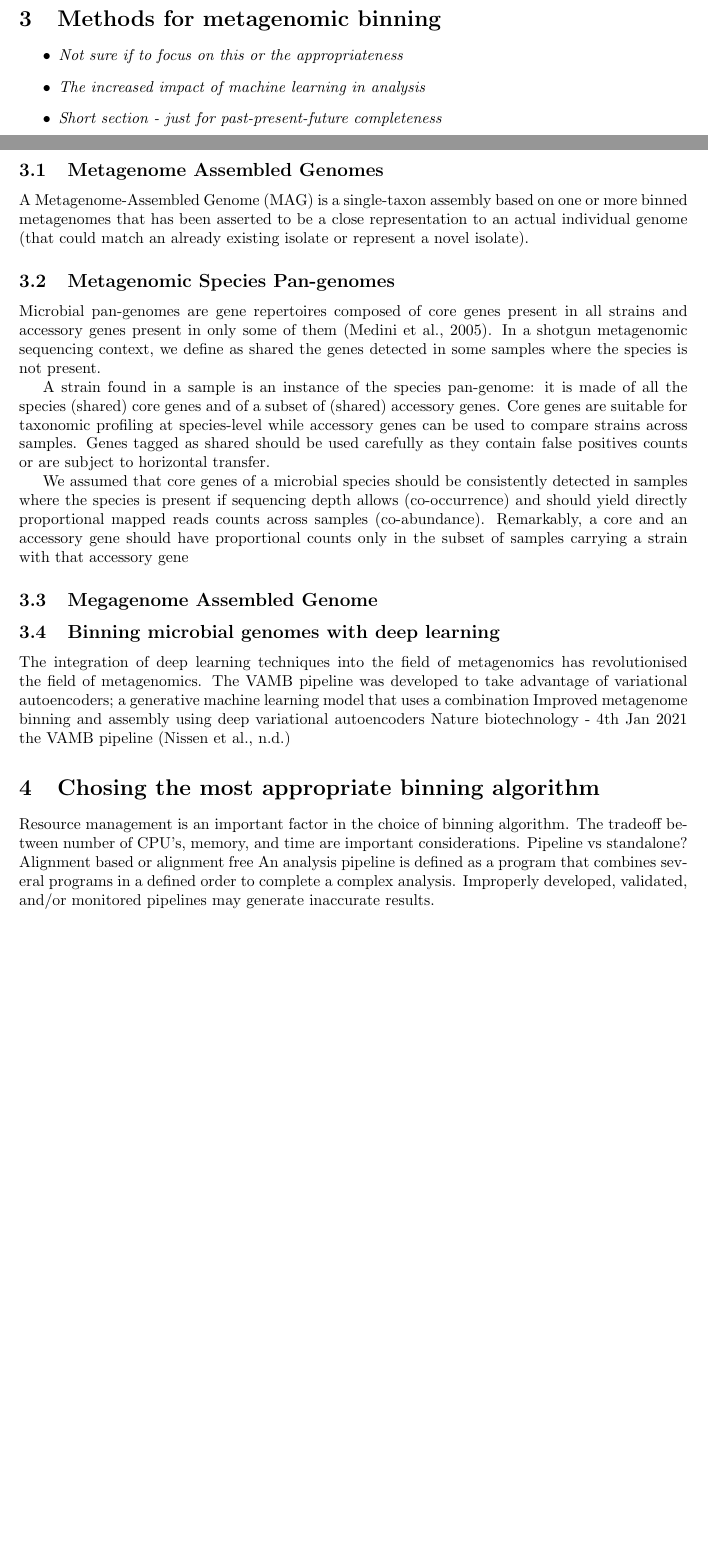
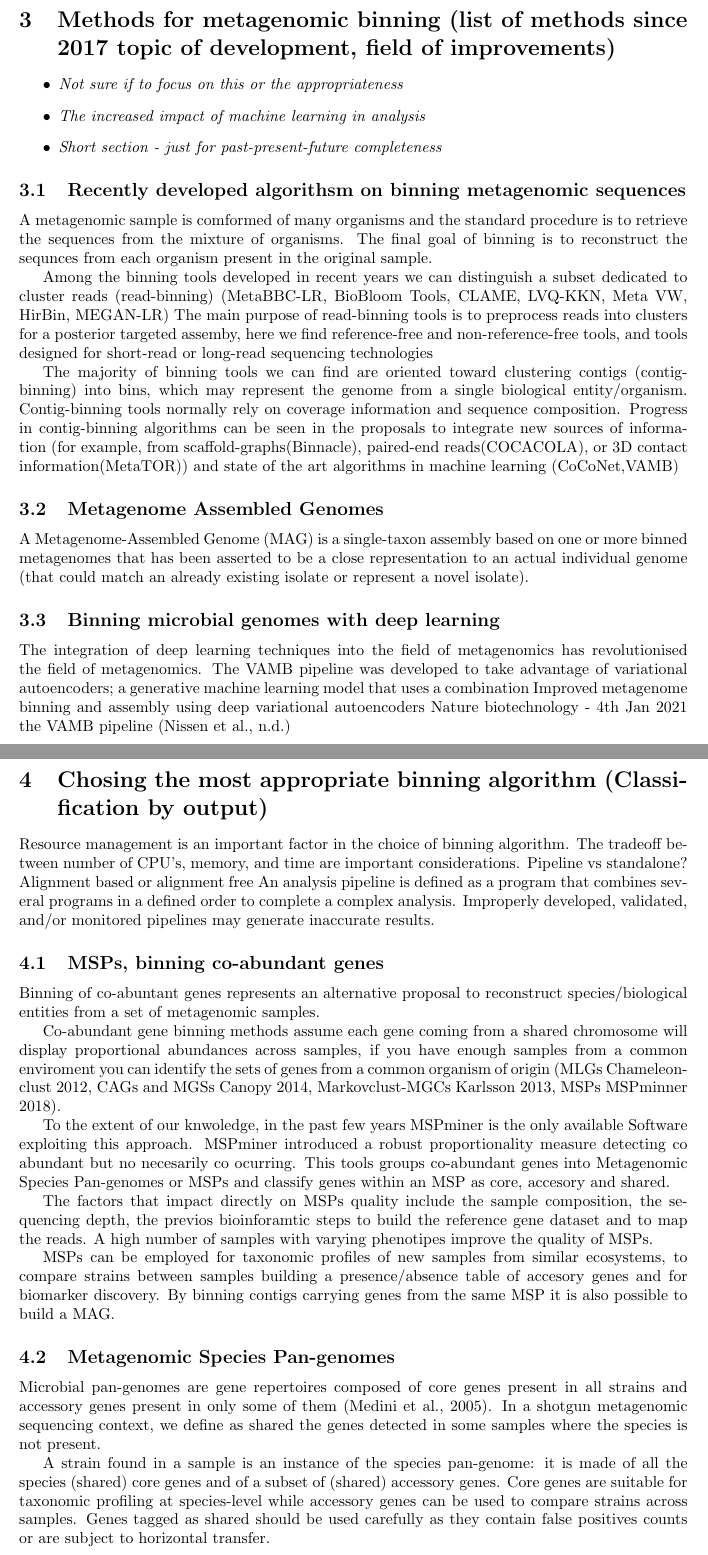
Before and after one commit to garciafertson/binning_review, a LaTeX document (review.tex): two parts of pages 1 and 2 of 4 before the commit and two parts of pages 2 and 3 of 5 after it, joined at a grey line, cut so that both start at the same text, the shorter picture padded with empty space. Compiled offline with pdfLaTeX.

Commit message:
pdf reference list, and MSPs summary

```diff
--- a/review.tex
+++ b/review.tex
@@ -43,20 +61,26 @@ A review on the benchmarking binning algorithms was done by \citeNP{yue2020evalu
 
-\section{Methods for metagenomic binning}
+
+\section{Methods for metagenomic binning (list of methods since 2017 topic of development, field of improvements) }
 \begin{itemize}
 	\item \emph{Not sure if to focus on this or the appropriateness}
 	\item \emph{The increased impact of machine learning in analysis}
 	\item \emph{Short section - just for past-present-future completeness}
 \end{itemize}
+\subsection{Recently developed algorithsm on binning metagenomic sequences}
+
+A metagenomic sample is comformed of many organisms and the standard procedure is to retrieve the sequences from the mixture of organisms. The
+final goal of binning is to reconstruct the sequnces from each organism present in the original sample.
+
+Among the binning tools developed in recent years we can distinguish a subset dedicated to cluster reads (read-binning) (MetaBBC-LR, BioBloom Tools, CLAME, LVQ-KKN, Meta VW, HirBin, MEGAN-LR)
+The main purpose of read-binning tools is to preprocess reads into clusters for a posterior targeted assemby, here we find reference-free and non-reference-free tools, and tools designed for short-read or long-read sequencing technologies
+
+The majority of binning tools we can find are oriented toward clustering contigs (contig-binning) into bins, which may represent the genome from a single biological entity/organism.
+Contig-binning tools normally rely on coverage information and sequence composition. Progress in contig-binning algorithms can be seen in the proposals to integrate new sources of information (for example, from scaffold-graphs(Binnacle), paired-end reads(COCACOLA), or 3D contact information(MetaTOR)) and state of the art algorithms in machine learning (CoCoNet,VAMB)
+
+
 \subsection{Metagenome Assembled Genomes}
 A Metagenome-Assembled Genome (MAG) is a single-taxon assembly based on one or more binned metagenomes that has been asserted to be a close representation to an actual individual genome (that could match an already existing isolate or represent a novel isolate).
 
-\subsection{Metagenomic Species Pan-genomes}
-Microbial pan-genomes are gene repertoires composed of core genes present in all strains and accessory genes present in only some of them (Medini et al., 2005). In a shotgun metagenomic sequencing context, we define as shared the genes detected in some samples where the species is not present.
-
-A strain found in a sample is an instance of the species pan-genome: it is made of all the species (shared) core genes and of a subset of (shared) accessory genes. Core genes are suitable for taxonomic profiling at species-level while accessory genes can be used to compare strains across samples. Genes tagged as shared should be used carefully as they contain false positives counts or are subject to horizontal transfer.
-
-We assumed that core genes of a microbial species should be consistently detected in samples where the species is present if sequencing depth allows (co-occurrence) and should yield directly proportional mapped reads counts across samples (co-abundance). Remarkably, a core and an accessory gene should have proportional counts only in the subset of samples carrying a strain with that accessory gene
-\subsection{Megagenome Assembled Genome}
 
 \subsection{Binning microbial genomes with deep learning}
 The integration of deep learning techniques into the field of metagenomics has revolutionised the field of metagenomics.
@@ -65,4 +89,3 @@ Improved metagenome binning and assembly using deep variational autoencoders
 Nature biotechnology - 4th Jan 2021
 the VAMB pipeline \cite{nissenimproved}
 
-\section{Chosing the most appropriate binning algorithm}
@@ -69,3 +97,4 @@ the VAMB pipeline \cite{nissenimproved}
+\section{Chosing the most appropriate binning algorithm (Classification by output)}
 \begin{sidewaystable}
 \begin{tiny}
 \centering
@@ -82,3 +111,4 @@ Alignment based or alignment free
 An analysis pipeline is defined as a program that combines several programs in a defined order to complete a complex analysis.
 Improperly developed, validated, and/or monitored pipelines may generate inaccurate results.
 
+\subsection{MSPs, binning co-abundant genes}
@@ -88,5 +115,25 @@ Nature - 13th March 2019 \cite{nayfach2019new}
 
-\section{Conclusion}
+Binning of co-abuntant genes represents an alternative proposal to reconstruct species/biological entities from a set of metagenomic samples.
+
+Co-abundant gene binning methods assume each gene coming from a shared chromosome will display proportional abundances across samples, if you have enough samples from a common enviroment you can identify the sets of genes from a common organism of origin (MLGs Chameleon-clust 2012, CAGs and MGSs Canopy 2014, Markovclust-MGCs Karlsson 2013, MSPs MSPminner 2018).
+
+To the extent of our knwoledge, in the past few years MSPminer is the only available Software exploiting this approach. MSPminer introduced a robust proportionality measure detecting co abundant but no necesarily co ocurring. This tools groups co-abundant genes into Metagenomic Species Pan-genomes or MSPs and classify genes within an MSP as core, accesory and shared.
+
+The factors that impact directly on MSPs quality include the sample composition, the sequencing depth, the previos bioinforamtic steps to build the reference gene dataset and to map the reads.
+A high number of samples with varying phenotipes improve the quality of MSPs.
+
+MSPs can be employed for taxonomic profiles of new samples from similar ecosystems, to compare strains between samples building a presence/absence table of accesory genes and for biomarker discovery. By binning contigs carrying genes from the same MSP it is also possible to build a MAG.
+
+
+
+\subsection{Metagenomic Species Pan-genomes}
+Microbial pan-genomes are gene repertoires composed of core genes present in all strains and accessory genes present in only some of them (Medini et al., 2005). In a shotgun metagenomic sequencing context, we define as shared the genes detected in some samples where the species is not present.
+
+A strain found in a sample is an instance of the species pan-genome: it is made of all the species (shared) core genes and of a subset of (shared) accessory genes. Core genes are suitable for taxonomic profiling at species-level while accessory genes can be used to compare strains across samples. Genes tagged as shared should be used carefully as they contain false positives counts or are subject to horizontal transfer.
+
+
+
+	\section{Conclusion}
 \begin{itemize}
 	\item \emph{New and open areas of research in which the application of metagenomic pipelines are relevant}
 	\item \emph{HMP and other }
```
Also changed, not shown: papers/binningReview_Articles/3D-BH-SNE_2018.pdf (added), papers/binningReview_Articles/Amber_benchmark_tool_2018.pdf (added), papers/binningReview_Articles/Autometa2019.pdf (added), papers/binningReview_Articles/BinSanity_2017.pdf (added), papers/binningReview_Articles/Binnacle2021.pdf (added), papers/binningReview_Articles/Binning_refiner_2017.pdf (added), review.tex (28 more changed lines), 45 other files.
